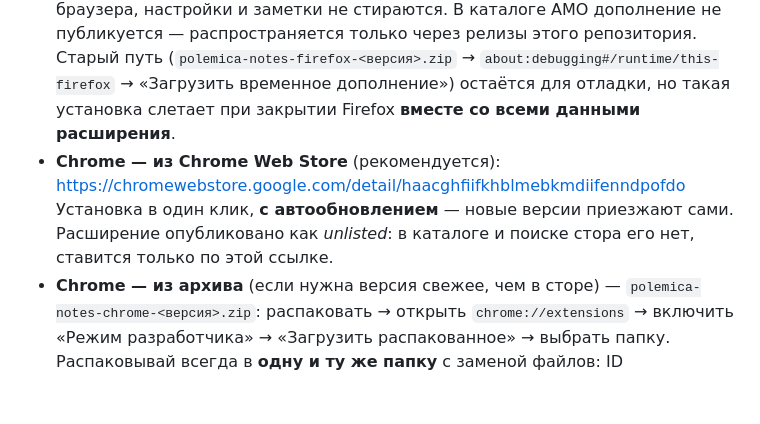
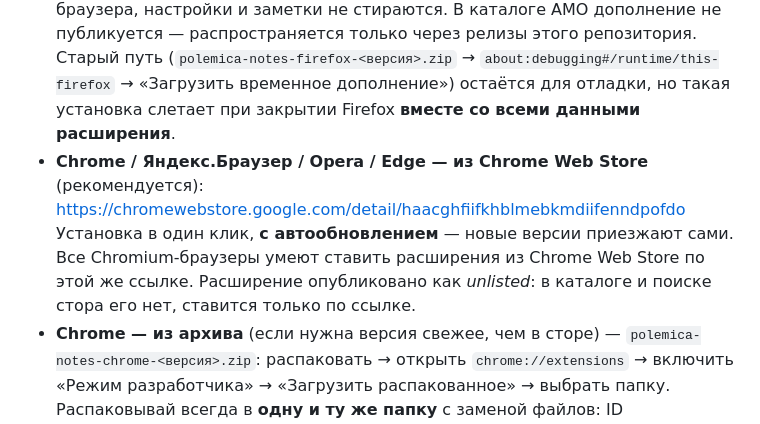
Before and after one commit to fjfalcon/polemicagame_phil_extension, a Markdown page: README.md, the part around the change. GitHub-like rendering; blank space fills up the shorter version.

Commit message:
docs: Chrome Web Store работает и для ЯБ/Opera/Edge — ставить по той же ссылке
Co-Authored-By: Claude Opus 5 <noreply@anthropic.com>

```diff
--- a/README.md
+++ b/README.md
@@ -42,11 +42,12 @@
   Старый путь (`polemica-notes-firefox-<версия>.zip` → `about:debugging#/runtime/this-firefox`
   → «Загрузить временное дополнение») остаётся для отладки, но такая установка слетает
   при закрытии Firefox **вместе со всеми данными расширения**.
-- **Chrome — из Chrome Web Store** (рекомендуется):
+- **Chrome / Яндекс.Браузер / Opera / Edge — из Chrome Web Store** (рекомендуется):
   <https://chromewebstore.google.com/detail/haacghfiifkhblmebkmdiifenndpofdo>
   Установка в один клик, **с автообновлением** — новые версии приезжают сами.
-  Расширение опубликовано как *unlisted*: в каталоге и поиске стора его нет,
-  ставится только по этой ссылке.
+  Все Chromium-браузеры умеют ставить расширения из Chrome Web Store по этой
+  же ссылке. Расширение опубликовано как *unlisted*: в каталоге и поиске
+  стора его нет, ставится только по ссылке.
 - **Chrome — из архива** (если нужна версия свежее, чем в сторе) —
   `polemica-notes-chrome-<версия>.zip`: распаковать → открыть `chrome://extensions`
   → включить «Режим разработчика» → «Загрузить распакованное» → выбрать папку.
```
